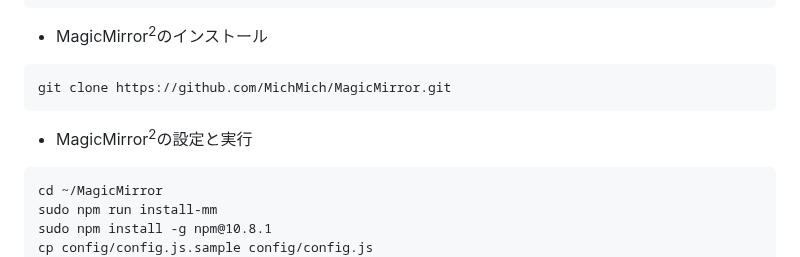
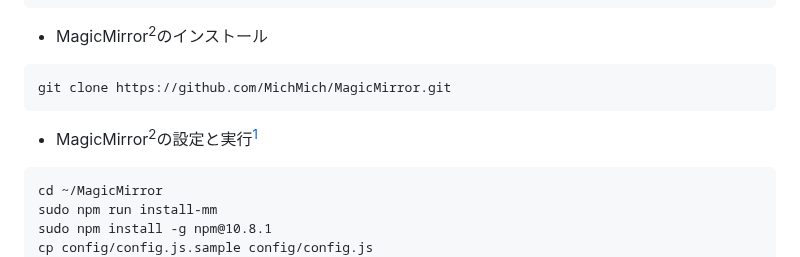
Before and after one commit to arumami88/MyLocation2, a Markdown page: README.md, the part around one of its changes. Drawn GitHub-style.

````diff
--- a/README.md
+++ b/README.md
@@ -120,7 +120,7 @@ sudo apt-get install -y nodejs
 git clone https://github.com/MichMich/MagicMirror.git
 ```
 
-- MagicMirror<sup>2</sup>の設定と実行
+- MagicMirror<sup>2</sup>の設定と実行[^1]
 ```
 cd ~/MagicMirror
 sudo npm run install-mm
````
Also changed, not shown: other parts of README.md (+1 -1 lines).
